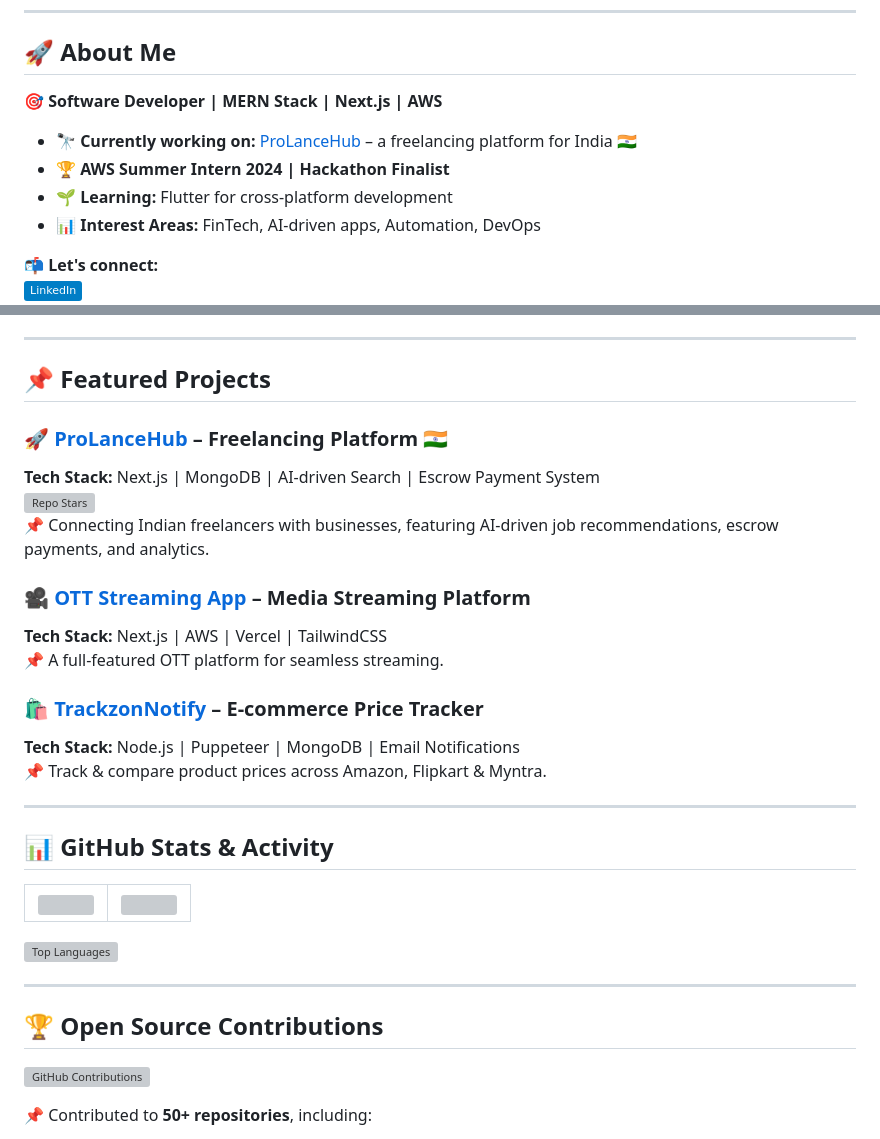
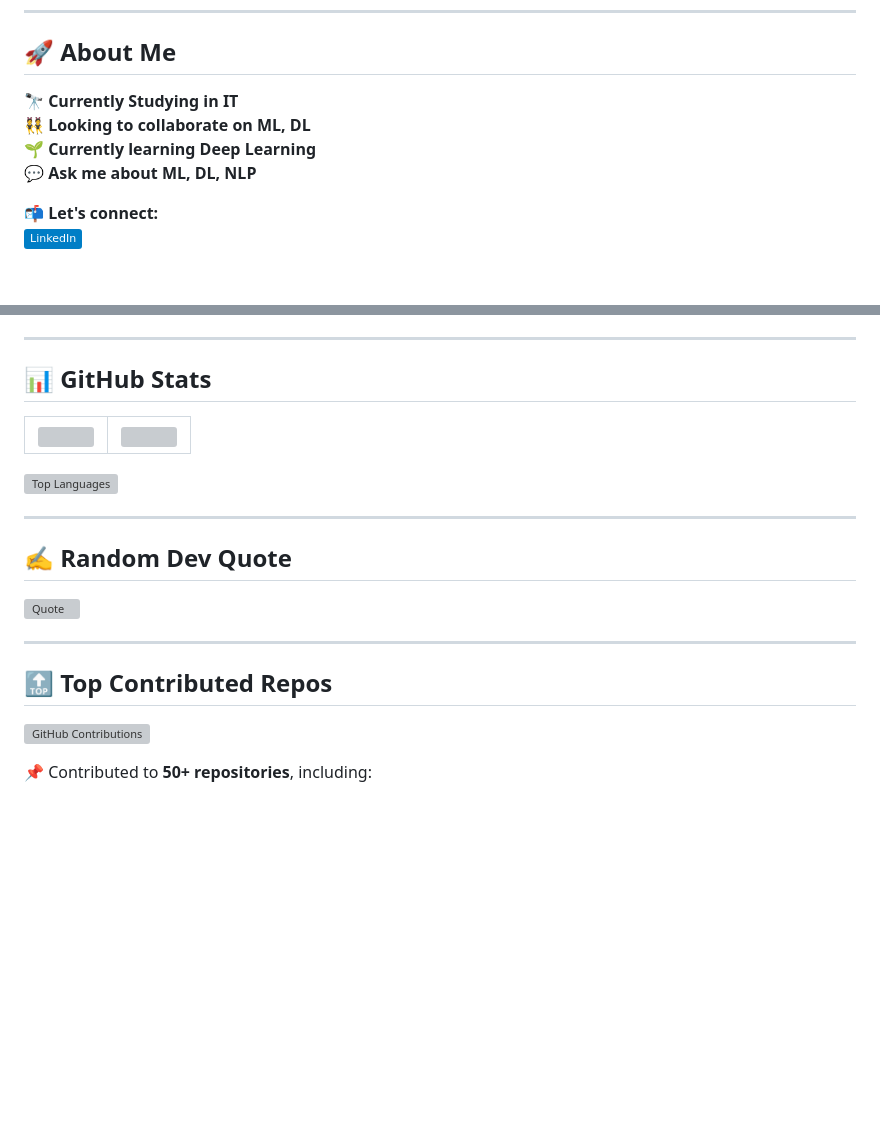
Before and after one commit to anantchovatiya/anantchovatiya, a Markdown page: README.md, 2 parts joined by grey strips. Rendered like a GitHub page; badges without logos; blank space fills up the shorter version; grey boxes are pictures that could not be loaded.

```diff
--- a/README.md
+++ b/README.md
@@ -6,12 +6,10 @@
 
 ## 🚀 About Me
 
-🎯 **Software Developer | MERN Stack | Next.js | AWS**
-
-- 🔭 **Currently working on:** [ProLanceHub](https://github.com/yourusername/ProLanceHub) – a freelancing platform for India 🇮🇳
-- 🏆 **AWS Summer Intern 2024 | Hackathon Finalist**
-- 🌱 **Learning:** Flutter for cross-platform development
-- 📊 **Interest Areas:** FinTech, AI-driven apps, Automation, DevOps
+🔭 **Currently Studying in IT**
+👯 **Looking to collaborate on ML, DL**
+🌱 **Currently learning Deep Learning**
+💬 **Ask me about ML, DL, NLP**
 
 📬 **Let's connect:**
 [![LinkedIn](https://img.shields.io/badge/-LinkedIn-blue?style=flat&logo=linkedin)](https://www.linkedin.com/in/yourprofile)
@@ -32,24 +49,7 @@
 
 ---
 
-## 📌 Featured Projects
-
-### 🚀 [ProLanceHub](https://github.com/yourusername/ProLanceHub) – Freelancing Platform 🇮🇳
-**Tech Stack:** Next.js | MongoDB | AI-driven Search | Escrow Payment System
-![Repo Stars](https://img.shields.io/github/stars/yourusername/ProLanceHub?style=social)
-📌 Connecting Indian freelancers with businesses, featuring AI-driven job recommendations, escrow payments, and analytics.
-
-### 🎥 [OTT Streaming App](https://github.com/yourusername/OTT-App) – Media Streaming Platform
-**Tech Stack:** Next.js | AWS | Vercel | TailwindCSS
-📌 A full-featured OTT platform for seamless streaming.
-
-### 🛍 [TrackzonNotify](https://github.com/yourusername/TrackzonNotify) – E-commerce Price Tracker
-**Tech Stack:** Node.js | Puppeteer | MongoDB | Email Notifications
-📌 Track & compare product prices across Amazon, Flipkart & Myntra.
-
----
-
-## 📊 GitHub Stats & Activity
+## 📊 GitHub Stats
 
 | <img src="https://github-readme-stats.vercel.app/api?username=yourusername&show_icons=true&theme=radical" width=400 /> | <img src="https://streak-stats.demolab.com/?user=yourusername&theme=radical" width=400 /> |
 |---|---|
@@ -58,7 +58,13 @@
 
 ---
 
-## 🏆 Open Source Contributions
+## ✍️ Random Dev Quote
+
+![Quote](https://quotes-github-readme.vercel.app/api?type=horizontal&theme=radical)
+
+---
+
+## 🔝 Top Contributed Repos
 
 ![GitHub Contributions](https://github-readme-activity-graph.vercel.app/graph?username=yourusername&theme=radical)
 
```
Also changed, not shown: other parts of README.md (+26 -7 lines).
